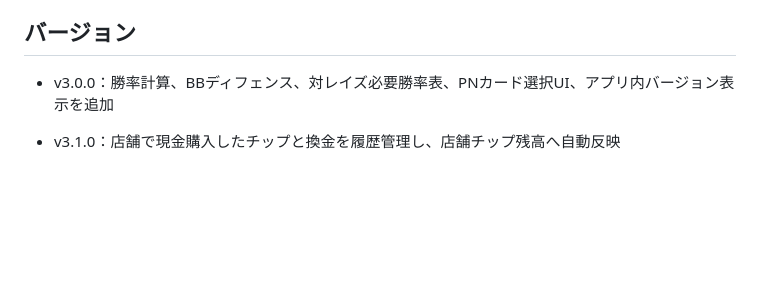
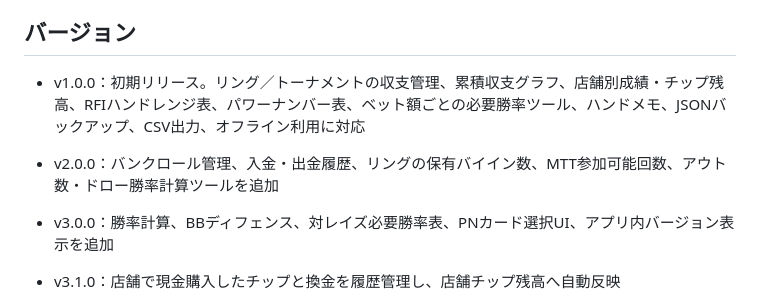
Before and after one commit to kieferbuch52/Poker-Mate, a Markdown page: README.md, the part around the change. GitHub-like rendering; blank space fills up the shorter version.

```diff
--- a/README.md
+++ b/README.md
@@ -34,6 +34,10 @@
 - レンジとパワーナンバーは学習用の目安です。ICM、レーキ、相手傾向、スタック深度に応じて調整してください。
 
 ## バージョン
+- v1.0.0：初期リリース。リング／トーナメントの収支管理、累積収支グラフ、店舗別成績・チップ残高、RFIハンドレンジ表、パワーナンバー表、ベット額ごとの必要勝率ツール、ハンドメモ、JSONバックアップ、CSV出力、オフライン利用に対応
+
+- v2.0.0：バンクロール管理、入金・出金履歴、リングの保有バイイン数、MTT参加可能回数、アウト数・ドロー勝率計算ツールを追加
+
 - v3.0.0：勝率計算、BBディフェンス、対レイズ必要勝率表、PNカード選択UI、アプリ内バージョン表示を追加
 
 - v3.1.0：店舗で現金購入したチップと換金を履歴管理し、店舗チップ残高へ自動反映
```
